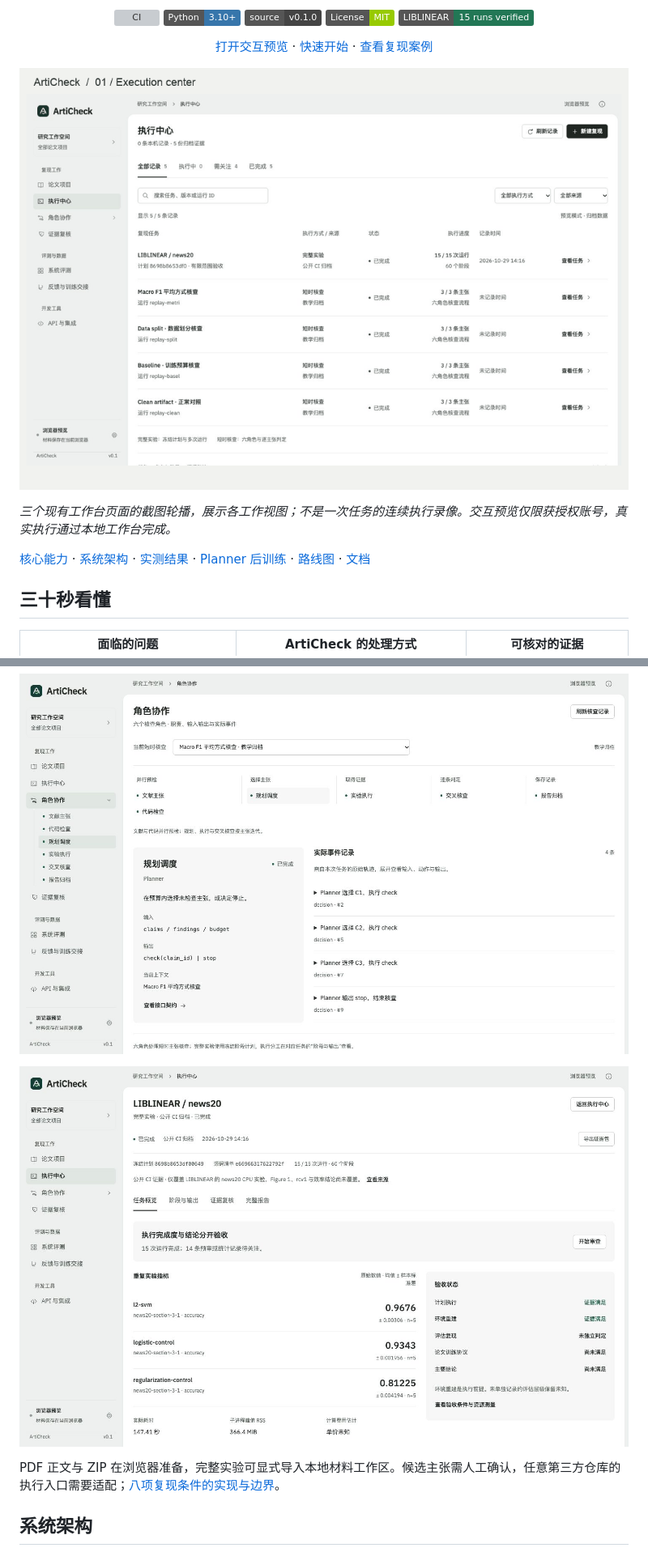
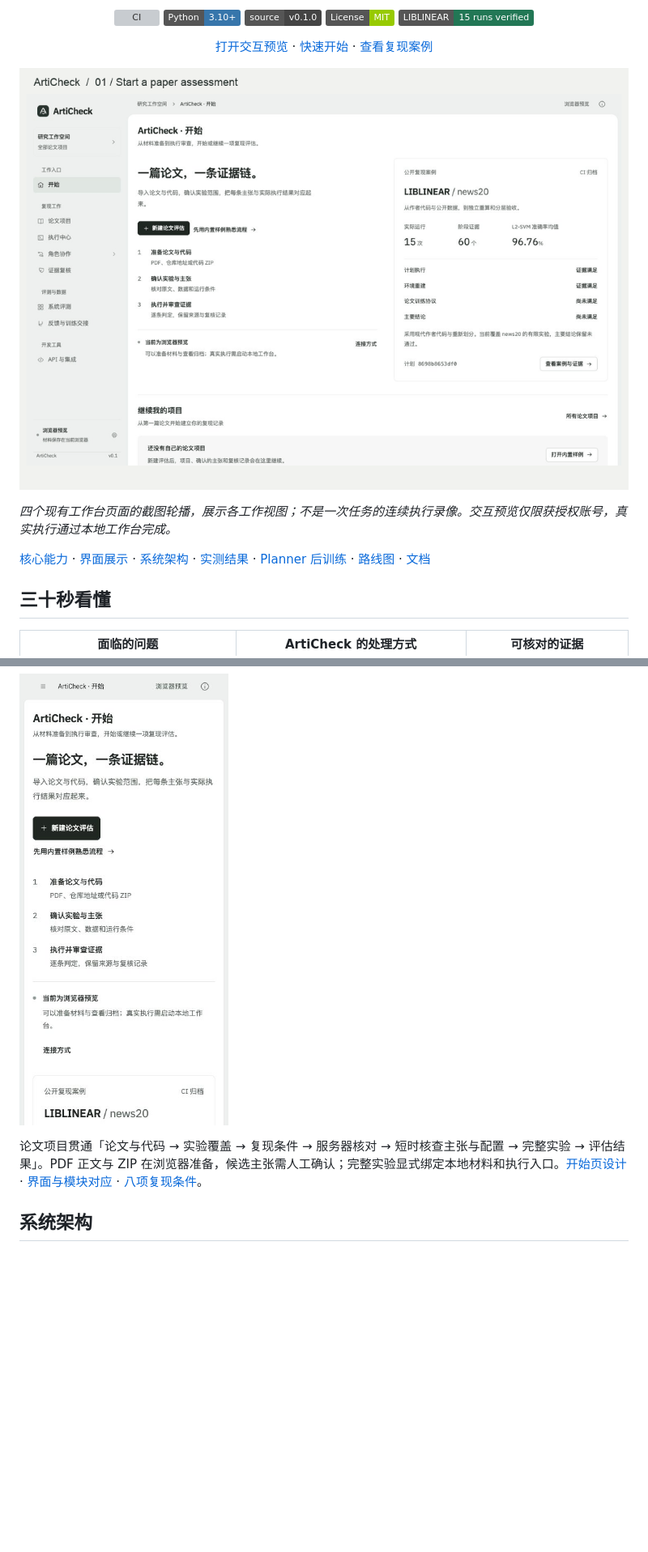
Before and after one commit to Gump111458785/ArtiCheck, a Markdown page: README.md, 2 parts joined by grey strips. Shown at 81% size. GitHub-like rendering; pictures changed too: docs/assets/workbench-tour.gif; folded sections open; badges without logos; blank space fills up the shorter version; grey boxes are pictures that could not be loaded.

Commit message:
Showcase the workbench and replace architecture with the supplied SVG

```diff
--- a/README.md
+++ b/README.md
@@ -21,7 +21,7 @@
 
-*三个现有工作台页面的截图轮播，展示各工作视图；不是一次任务的连续执行录像。交互预览仅限获授权账号，真实执行通过本地工作台完成。*
+*四个现有工作台页面的截图轮播，展示各工作视图；不是一次任务的连续执行录像。交互预览仅限获授权账号，真实执行通过本地工作台完成。*
 
-[核心能力](#capabilities) · [系统架构](#architecture) · [实测结果](#results) · [Planner 后训练](#training) · [路线图](#roadmap) · [文档](#docs)
+[核心能力](#capabilities) · [界面展示](#showcase) · [系统架构](#architecture) · [实测结果](#results) · [Planner 后训练](#training) · [路线图](#roadmap) · [文档](#docs)
 
 ## 三十秒看懂
 
@@ -103,11 +128,9 @@ flowchart LR
 
-![六角色协作：输入输出契约与实际事件](docs/assets/role-workspace.jpg)
-
-![案例验收：实际指标、执行证据与分层结果](docs/assets/execution-detail.jpg)
+<img src="docs/assets/home-mobile.jpg" alt="手机端开始页：折叠导航、评估入口与单栏案例摘要" width="320">
 
 </details>
 
-PDF 正文与 ZIP 在浏览器准备，完整实验可显式导入本地材料工作区。候选主张需人工确认，任意第三方仓库的执行入口需要适配；[八项复现条件的实现与边界](docs/IMPLEMENTATION_STATUS.md)。
+论文项目贯通「论文与代码 → 实验覆盖 → 复现条件 → 服务器核对 → 短时核查主张与配置 → 完整实验 → 评估结果」。PDF 正文与 ZIP 在浏览器准备，候选主张需人工确认；完整实验显式绑定本地材料和执行入口。[开始页设计](docs/HOME_SCREEN.md) · [界面与模块对应](docs/REVIEW_WORKSPACE.md) · [八项复现条件](docs/IMPLEMENTATION_STATUS.md)。
 
 <a id="architecture"></a>
 
```
Also changed, not shown: other parts of README.md (+37 -42 lines), docs/UI_GALLERY.md (added, +46 -0 lines), 1 other file.
